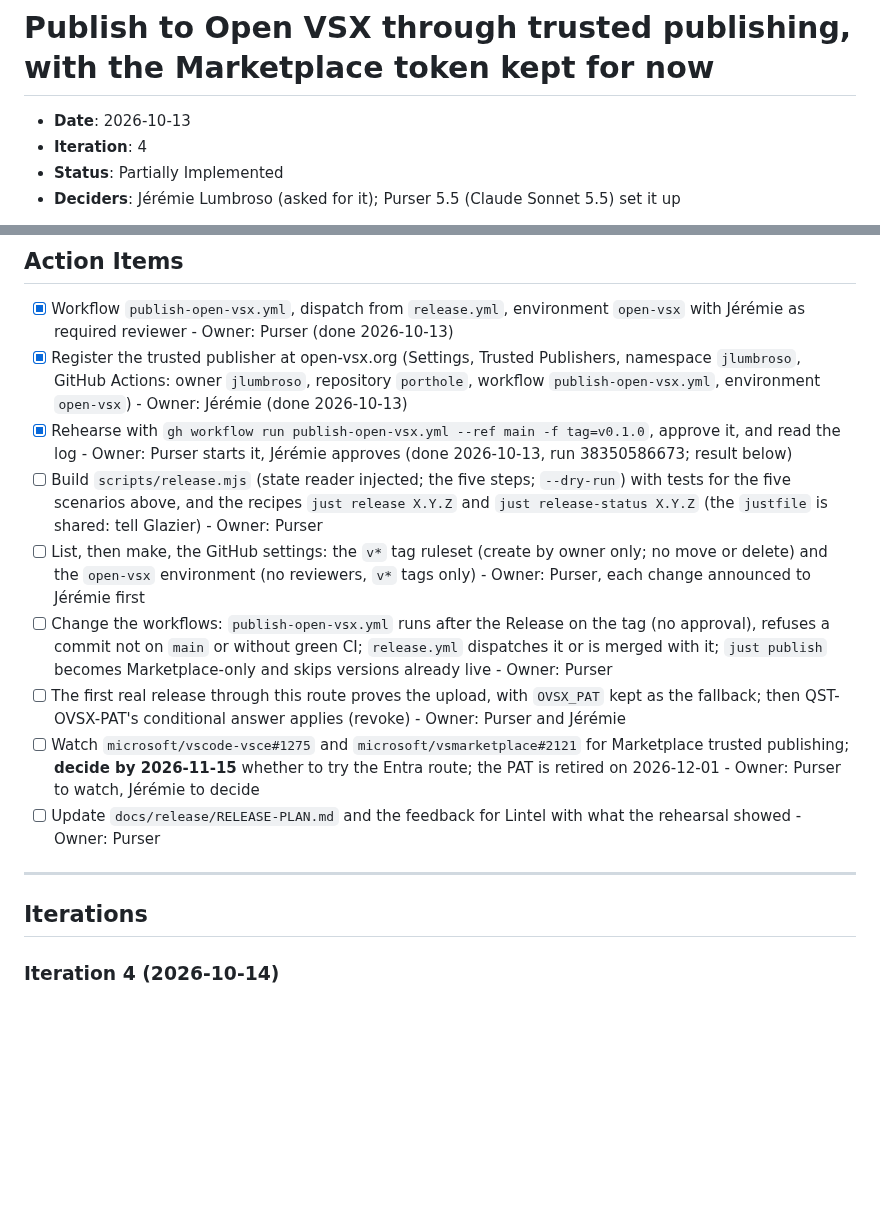
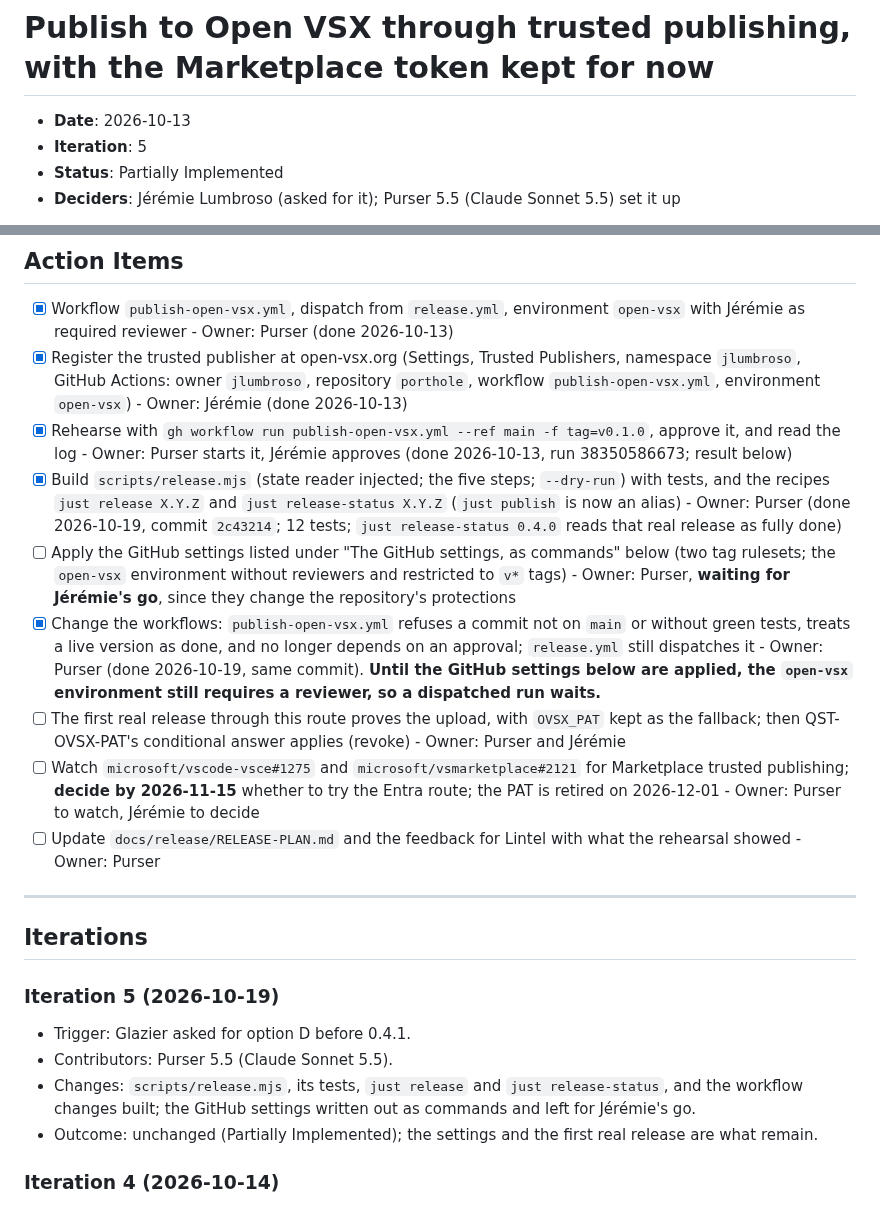
Before and after one commit to jlumbroso/porthole, a Markdown page: docs/adr/0012-publish-to-open-vsx-through-trusted-publishing-with-the-marketplace-token-kept-for-now.md, 2 parts joined by grey strips. GitHub-like rendering; blank space fills up the shorter version.

```diff
--- a/docs/adr/0012-publish-to-open-vsx-through-trusted-publishing-with-the-marketplace-token-kept-for-now.md
+++ b/docs/adr/0012-publish-to-open-vsx-through-trusted-publishing-with-the-marketplace-token-kept-for-now.md
@@ -8,7 +8,7 @@ adr teaching map: the example is not the teaching — these are the up-links fro
 # Publish to Open VSX through trusted publishing, with the Marketplace token kept for now
 
 - **Date**: 2026-10-13
-- **Iteration**: 4
+- **Iteration**: 5
 - **Status**: Partially Implemented
 - **Deciders**: Jérémie Lumbroso (asked for it); Purser 5.5 (Claude Sonnet 5.5) set it up
 
@@ -190,9 +201,9 @@ Jérémie: "Please, Option D", and he asked that the full process, and the idea
 - [x] Workflow `publish-open-vsx.yml`, dispatch from `release.yml`, environment `open-vsx` with Jérémie as required reviewer - Owner: Purser (done 2026-10-13)
 - [x] Register the trusted publisher at open-vsx.org (Settings, Trusted Publishers, namespace `jlumbroso`, GitHub Actions: owner `jlumbroso`, repository `porthole`, workflow `publish-open-vsx.yml`, environment `open-vsx`) - Owner: Jérémie (done 2026-10-13)
 - [x] Rehearse with `gh workflow run publish-open-vsx.yml --ref main -f tag=v0.1.0`, approve it, and read the log - Owner: Purser starts it, Jérémie approves (done 2026-10-13, run 38350586673; result below)
-- [ ] Build `scripts/release.mjs` (state reader injected; the five steps; `--dry-run`) with tests for the five scenarios above, and the recipes `just release X.Y.Z` and `just release-status X.Y.Z` (the `justfile` is shared: tell Glazier) - Owner: Purser
-- [ ] List, then make, the GitHub settings: the `v*` tag ruleset (create by owner only; no move or delete) and the `open-vsx` environment (no reviewers, `v*` tags only) - Owner: Purser, each change announced to Jérémie first
-- [ ] Change the workflows: `publish-open-vsx.yml` runs after the Release on the tag (no approval), refuses a commit not on `main` or without green CI; `release.yml` dispatches it or is merged with it; `just publish` becomes Marketplace-only and skips versions already live - Owner: Purser
+- [x] Build `scripts/release.mjs` (state reader injected; the five steps; `--dry-run`) with tests, and the recipes `just release X.Y.Z` and `just release-status X.Y.Z` (`just publish` is now an alias) - Owner: Purser (done 2026-10-19, commit `2c43214`; 12 tests; `just release-status 0.4.0` reads that real release as fully done)
+- [ ] Apply the GitHub settings listed under "The GitHub settings, as commands" below (two tag rulesets; the `open-vsx` environment without reviewers and restricted to `v*` tags) - Owner: Purser, **waiting for Jérémie's go**, since they change the repository's protections
+- [x] Change the workflows: `publish-open-vsx.yml` refuses a commit not on `main` or without green tests, treats a live version as done, and no longer depends on an approval; `release.yml` still dispatches it - Owner: Purser (done 2026-10-19, same commit). **Until the GitHub settings below are applied, the `open-vsx` environment still requires a reviewer, so a dispatched run waits.**
 - [ ] The first real release through this route proves the upload, with `OVSX_PAT` kept as the fallback; then QST-OVSX-PAT's conditional answer applies (revoke) - Owner: Purser and Jérémie
 - [ ] Watch `microsoft/vscode-vsce#1275` and `microsoft/vsmarketplace#2121` for Marketplace trusted publishing; **decide by 2026-11-15** whether to try the Entra route; the PAT is retired on 2026-12-01 - Owner: Purser to watch, Jérémie to decide
 - [ ] Update `docs/release/RELEASE-PLAN.md` and the feedback for Lintel with what the rehearsal showed - Owner: Purser
@@ -200,6 +211,12 @@ Jérémie: "Please, Option D", and he asked that the full process, and the idea
 ---
 
 ## Iterations
+
+### Iteration 5 (2026-10-19)
+- Trigger: Glazier asked for option D before 0.4.1.
+- Contributors: Purser 5.5 (Claude Sonnet 5.5).
+- Changes: `scripts/release.mjs`, its tests, `just release` and `just release-status`, and the workflow changes built; the GitHub settings written out as commands and left for Jérémie's go.
+- Outcome: unchanged (Partially Implemented); the settings and the first real release are what remain.
 
 ### Iteration 4 (2026-10-14)
 - Trigger: Jérémie answered QST-OVSX-GATE with D and asked that the idempotent release process be documented here.
```
Also changed, not shown: other parts of docs/adr/0012-publish-to-open-vsx-through-trusted-publishing-with-the-marketplace-token-kept-for-now.md (+11 -0 lines), README.md (+11 -7 lines).
